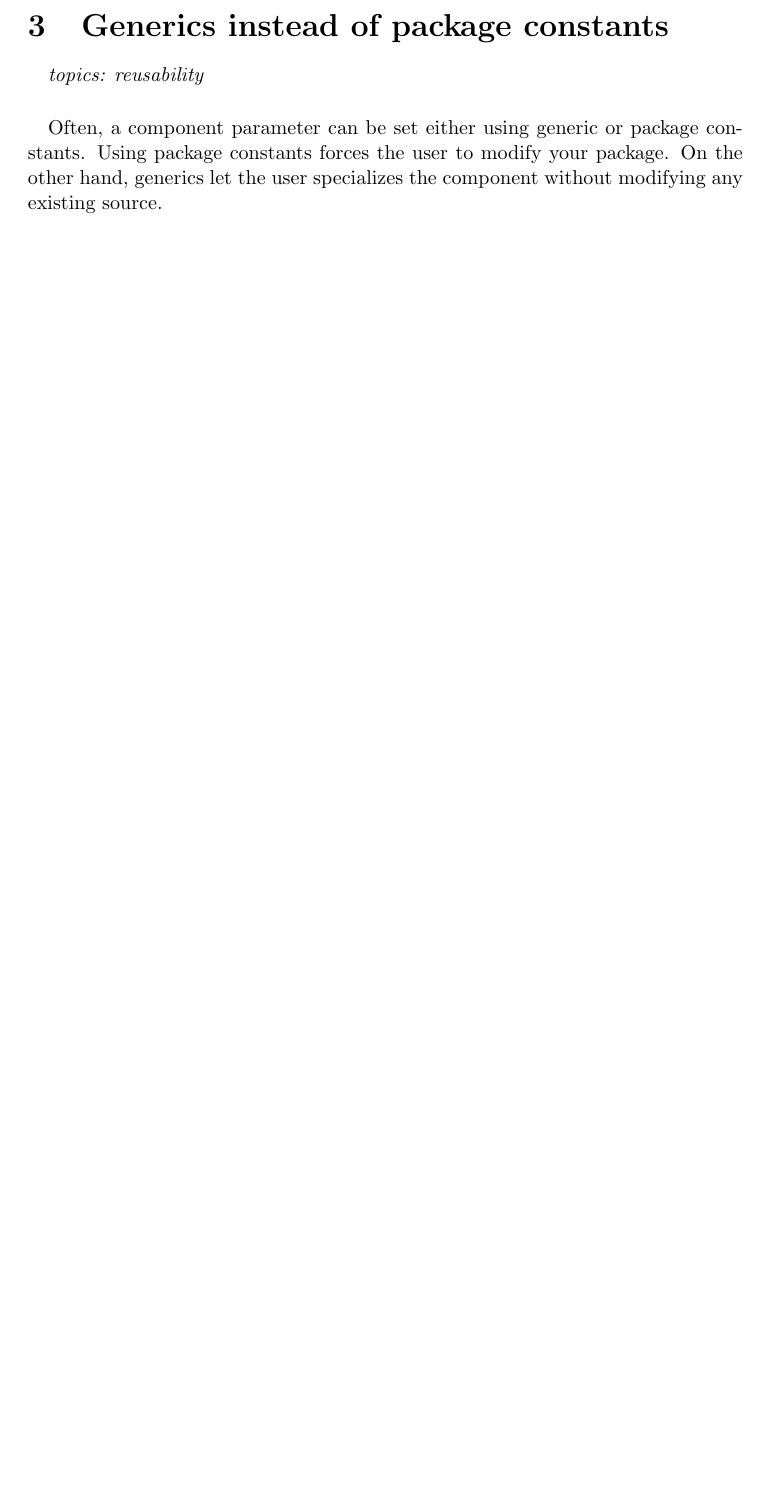
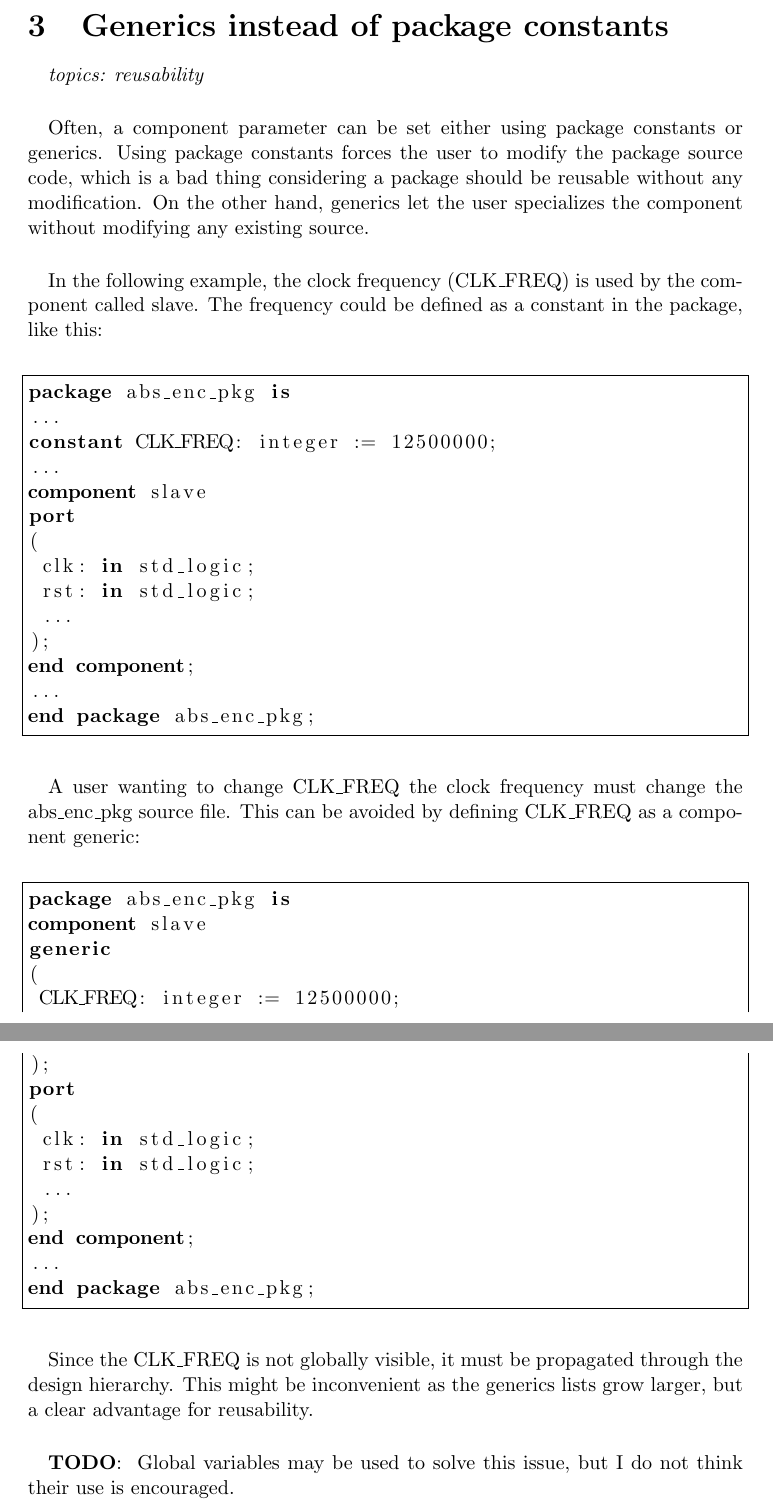
Before and after one commit to texane/fpga_notes, a LaTeX paper (main.tex): part of page 7 of 19 before the commit and two parts of pages 7 and 8 of 20 after it, the two joined at a grey line, cut so that both start at the same text, the shorter picture padded with empty space. Compiled offline with pdfLaTeX.

Commit message:
using generics

```diff
--- a/main.tex
+++ b/main.tex
@@ -158,11 +159,65 @@ and type'range
 \note{Generics instead of package constants}
 \topics{reusability}
 \paragraph{}
-Often, a component parameter can be set either using
-generic or package constants. Using package constants
-forces the user to modify your package. On the other
-hand, generics let the user specializes the component
-without modifying any existing source.
+Often, a component parameter can be set either using package constants
+or generics. Using package constants forces the user to modify the package
+source code, which is a bad thing considering a package should be reusable
+without any modification. On the other hand, generics let the user specializes
+the component without modifying any existing source.
+
+\paragraph{}
+In the following example, the clock frequency (CLK\_FREQ) is used by the
+component called slave. The frequency could be defined as a constant in the
+package, like this:
+\begin{vhdl}
+package abs_enc_pkg is
+...
+constant CLK_FREQ: integer := 12500000;
+...
+component slave
+port
+(
+ clk: in std_logic;
+ rst: in std_logic;
+ ...
+);
+end component;
+...
+end package abs_enc_pkg;
+\end{vhdl}
+
+\paragraph{}
+A user wanting to change CLK\_FREQ the clock frequency must change the
+abs\_enc\_pkg source file. This can be avoided by defining CLK\_FREQ as
+a component generic:
+\begin{vhdl}
+package abs_enc_pkg is
+component slave
+generic
+(
+ CLK_FREQ: integer := 12500000;
+);
+port
+(
+ clk: in std_logic;
+ rst: in std_logic;
+ ...
+);
+end component;
+...
+end package abs_enc_pkg;
+\end{vhdl}
+
+\paragraph{}
+Since the CLK\_FREQ is not globally visible, it must be propagated
+through the design hierarchy. This might be inconvenient as the generics
+lists grow larger, but a clear advantage for reusability.
+
+\todo
+{
+ Global variables may be used to solve this issue,
+ but I do not think their use is encouraged.
+}
 
 
 %%
```
Also changed, not shown: main.pdf, main.tex (11 more changed lines).
